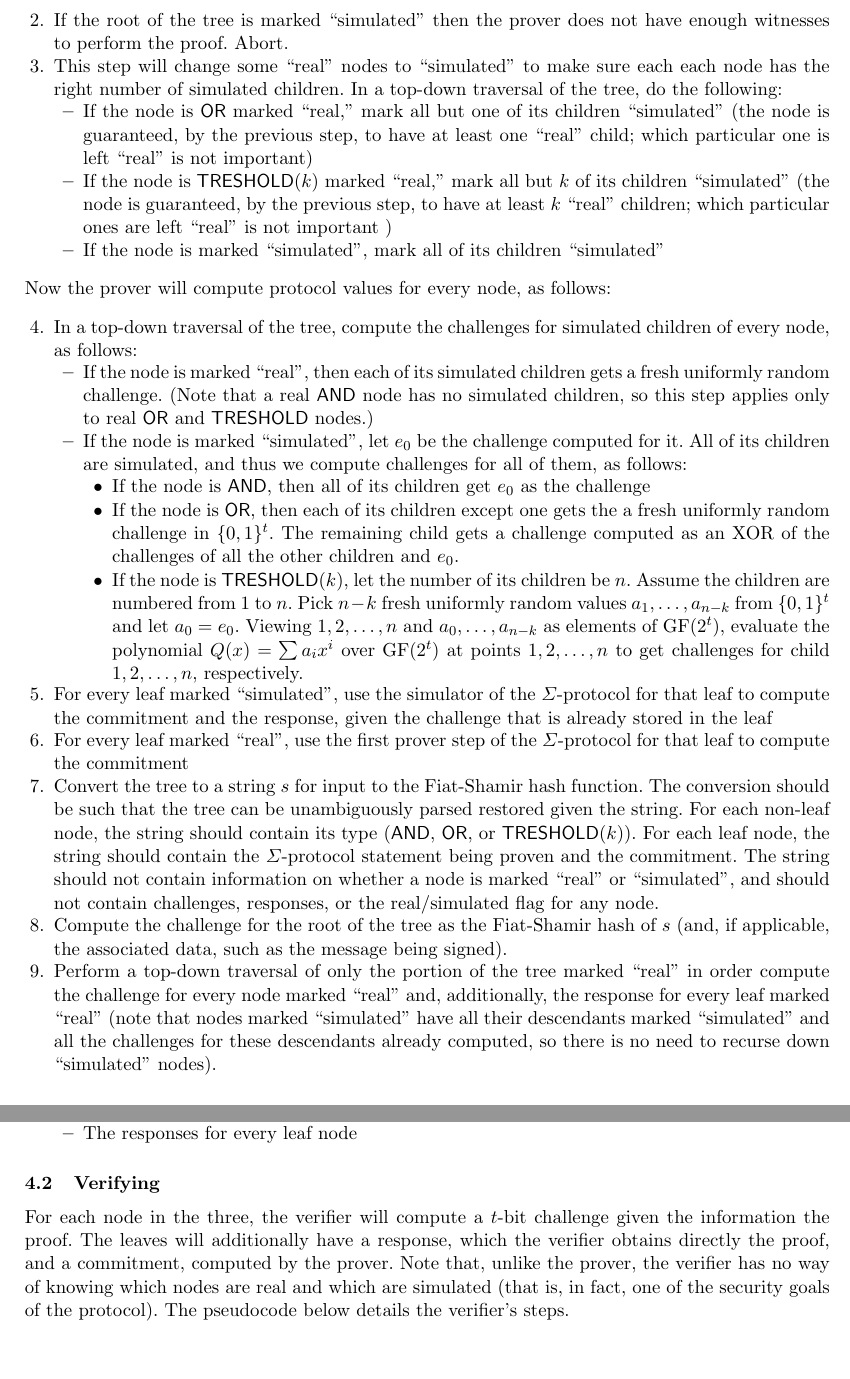
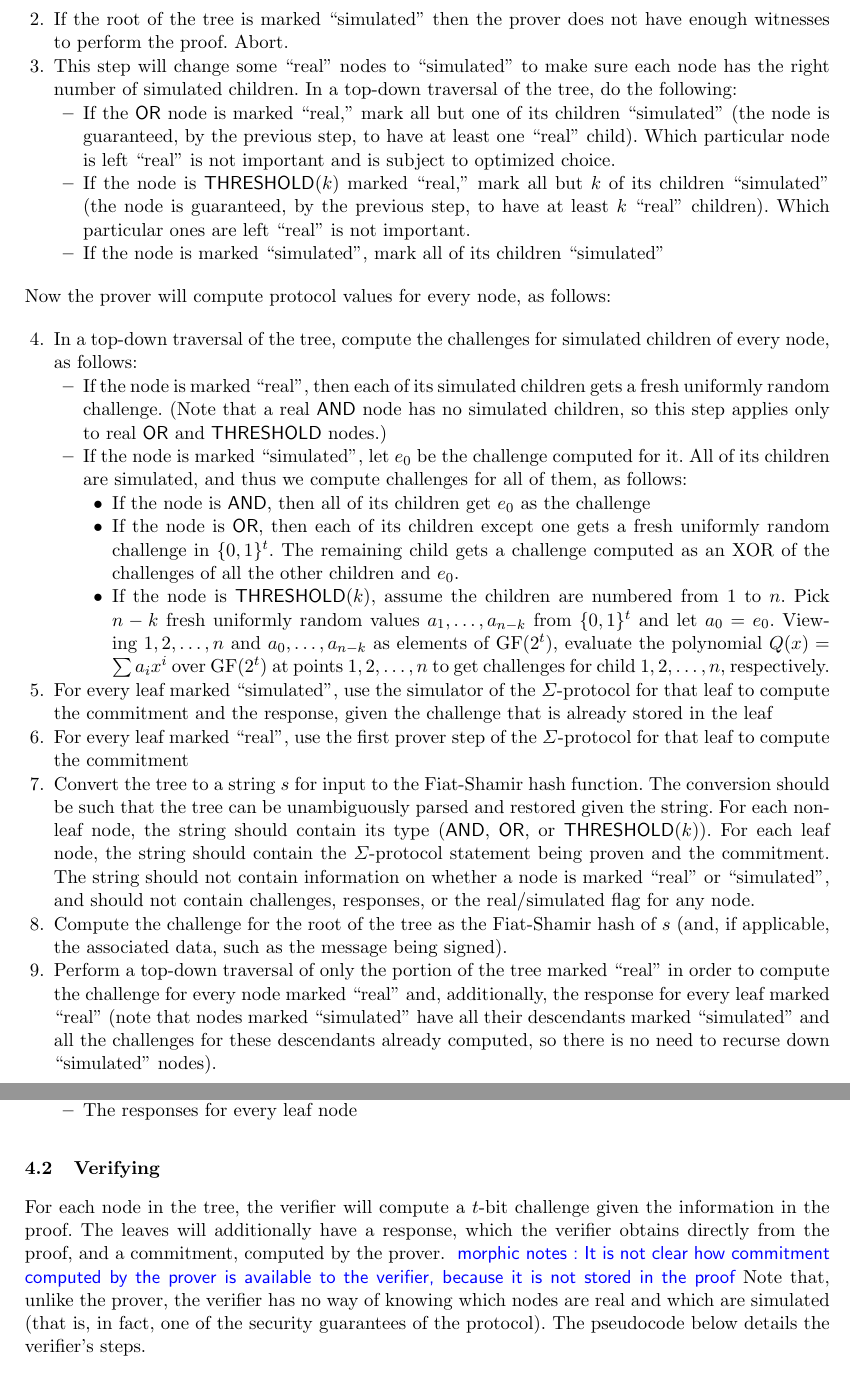
Before and after one commit to ScorexFoundation/sigmastate-interpreter, a LaTeX thesis (docs/wpaper/sigma.tex): two parts of pages 7 and 8 of 13, joined at a grey line, cut so that both start at the same text, the shorter picture padded with empty space. Compiled offline with pdfLaTeX; a missing bibliography style is replaced by a similar one.

Commit message:
[paper] typos in description of sigma-protocol execution

```diff
--- a/docs/wpaper/sigma.tex
+++ b/docs/wpaper/sigma.tex
@@ -240,11 +240,19 @@ The prover first has to decide which nodes will have real proofs (for which witn
 
     \item If the root of the tree is marked ``simulated'' then the prover does not have enough witnesses to perform the proof. Abort.
 
-    \item This step will change some ``real'' nodes to ``simulated'' to make sure each each node has the right number of simulated children. In a top-down traversal of the tree, do the following:
+    \item This step will change some ``real'' nodes to ``simulated'' to make sure each node has the right number of simulated children.
+          In a top-down traversal of the tree, do the following:
         \begin{itemize}
-        \item If the node is $\ornode$ marked ``real,'' mark all but one of its children ``simulated'' (the node is guaranteed, by the previous step, to have at least one ``real'' child; which particular one is left ``real'' is not important)
-        \item If the node is $\tnode(k)$ marked ``real,'' mark all but $k$ of its children ``simulated'' (the node is guaranteed, by the previous step, to have at least $k$ ``real'' children; which particular ones are left ``real'' is not important )
-        \item If the node is marked ``simulated'', mark all of its children ``simulated''
+            \item
+            If the $\ornode$ node is marked ``real,'' mark all but one of its children ``simulated''
+            (the node is guaranteed, by the previous step, to have at least one ``real'' child).
+            Which particular node is left ``real'' is not important and is subject to optimized choice.
+            \item
+            If the node is $\tnode(k)$ marked ``real,'' mark all but $k$ of its children ``simulated''
+            (the node is guaranteed, by the previous step, to have at least $k$ ``real'' children).
+            Which particular ones are left ``real'' is not important.
+            \item
+            If the node is marked ``simulated'', mark all of its children ``simulated''
         \end{itemize}
 \end{enumerate}
 
@@ -259,8 +267,8 @@ Now the prover will compute protocol values for every node, as follows:
         \item If the node is marked ``simulated'', let $e_0$ be the challenge computed for it.  All of its children are simulated, and thus we compute challenges for all of them, as follows:
         \begin{itemize}
             \item If the node is $\andnode$,  then all of its children get $e_0$ as the challenge
-            \item If the node is $\ornode$, then each of its children except one gets the a fresh uniformly random challenge in $\{0,1\}^t$. The remaining child gets a challenge computed as an XOR of the challenges of all the other children and $e_0$.
-            \item If the node is $\tnode(k)$, let the number of its children be $n$. Assume the children are numbered from $1$ to $n$. Pick  $n-k$ fresh uniformly random values $a_1, \dots, a_{n-k}$ from $\{0,1\}^t$ and let $a_0=e_0$. Viewing $1, 2, \dots, n$ and $a_0, \dots, a_{n-k}$ as elements of $\GF(2^t)$, evaluate the polynomial $Q(x) = \sum {a_i x^i}$ over $\GF(2^t)$ at points $1, 2, \dots, n$ to get challenges for child $1, 2, \dots, n$, respectively.
+            \item If the node is $\ornode$, then each of its children except one gets a fresh uniformly random challenge in $\{0,1\}^t$. The remaining child gets a challenge computed as an XOR of the challenges of all the other children and $e_0$.
+            \item If the node is $\tnode(k)$, assume the children are numbered from $1$ to $n$. Pick  $n-k$ fresh uniformly random values $a_1, \dots, a_{n-k}$ from $\{0,1\}^t$ and let $a_0=e_0$. Viewing $1, 2, \dots, n$ and $a_0, \dots, a_{n-k}$ as elements of $\GF(2^t)$, evaluate the polynomial $Q(x) = \sum {a_i x^i}$ over $\GF(2^t)$ at points $1, 2, \dots, n$ to get challenges for child $1, 2, \dots, n$, respectively.
         \end{itemize}
     \end{itemize}
 
@@ -268,11 +276,11 @@ Now the prover will compute protocol values for every node, as follows:
 
     \item For every leaf marked ``real'', use the first prover step of the $\Sigma$-protocol for that leaf to compute the commitment
 
-    \item Convert the tree to a string $s$ for input to the Fiat-Shamir hash function. The conversion should be such that the tree can be unambiguously parsed restored given the string. For each non-leaf node, the string should contain its type ($\andnode$, $\ornode$, or $\tnode(k)$). For each leaf node, the string should contain the $\Sigma$-protocol statement being proven and the commitment. The string should not contain information on whether a node is marked ``real'' or ``simulated'', and should not contain challenges, responses, or the real/simulated flag for any node.
+    \item Convert the tree to a string $s$ for input to the Fiat-Shamir hash function. The conversion should be such that the tree can be unambiguously parsed and restored given the string. For each non-leaf node, the string should contain its type ($\andnode$, $\ornode$, or $\tnode(k)$). For each leaf node, the string should contain the $\Sigma$-protocol statement being proven and the commitment. The string should not contain information on whether a node is marked ``real'' or ``simulated'', and should not contain challenges, responses, or the real/simulated flag for any node.
 
     \item Compute the challenge for the root of the tree as the Fiat-Shamir hash of $s$ (and, if applicable,  the associated data, such as the message being signed).
 
-    \item Perform a top-down traversal of only the portion of the tree marked ``real'' in order compute the challenge for every node marked ``real'' and, additionally, the response for every leaf marked ``real'' (note that nodes marked ``simulated'' have all their descendants marked ``simulated'' and all the challenges for these descendants already computed, so there is no need to recurse down ``simulated'' nodes).
+    \item Perform a top-down traversal of only the portion of the tree marked ``real'' in order to compute the challenge for every node marked ``real'' and, additionally, the response for every leaf marked ``real'' (note that nodes marked ``simulated'' have all their descendants marked ``simulated'' and all the challenges for these descendants already computed, so there is no need to recurse down ``simulated'' nodes).
 
     \begin{itemize}
         \item If the node is a non-leaf marked ``real'' whose challenge is $e_0$, proceed as follows:
@@ -299,8 +307,8 @@ Now the prover will compute protocol values for every node, as follows:
 \subsection{Verifying}
 \label{sec:verifying}
 
-For each node in the three, the verifier will compute a $t$-bit challenge given the information the proof. The leaves will additionally have a response, which the verifier obtains directly the proof, and a commitment, computed by the prover.
-Note that, unlike the prover, the verifier has no way of knowing which nodes are real and which are simulated (that is, in fact, one of the security goals of the protocol).
+For each node in the tree, the verifier will compute a $t$-bit challenge given the information in the proof. The leaves will additionally have a response, which the verifier obtains directly from the proof, and a commitment, computed by the prover. \mnote{It is not clear how commitment computed by the prover is available to the verifier, because it is not stored in the proof}
+Note that, unlike the prover, the verifier has no way of knowing which nodes are real and which are simulated (that is, in fact, one of the security guarantees of the protocol).
 The pseudocode below details the verifier's steps.
 
 \begin{enumerate}
```
Also changed, not shown: docs/wpaper/sigma.tex (10 more changed lines). Lines whose indentation alone changed are shown as unchanged.
